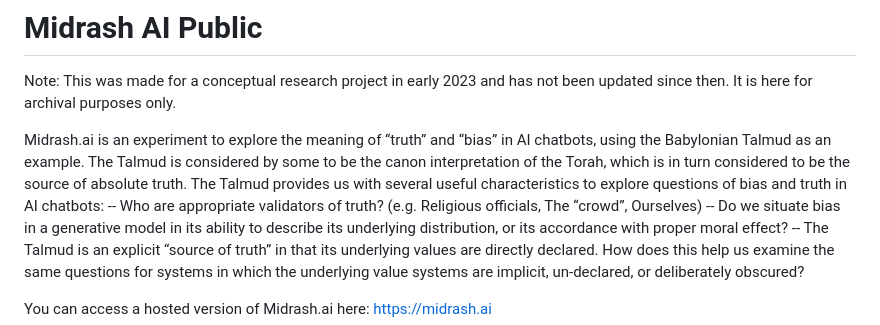
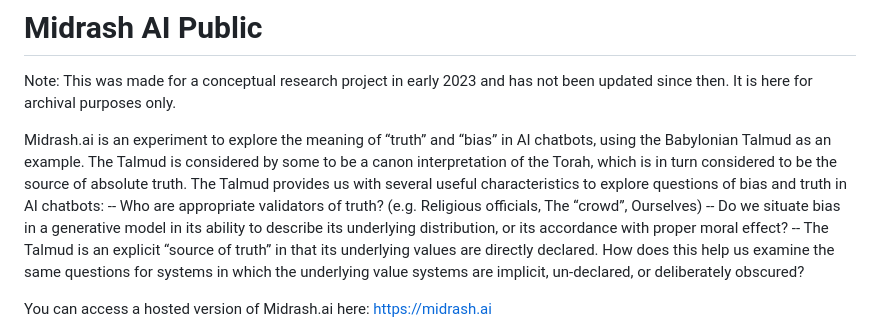
Before and after one commit to handshake-consulting/midrash-ai-public, a Markdown page: README.md, the part around the change. GitHub-like rendering.

```diff
--- a/README.md
+++ b/README.md
@@ -2,7 +2,7 @@
 
 Note: This was made for a conceptual research project in early 2023 and has not been updated since then. It is here for archival purposes only.
 
-Midrash.ai is an experiment to explore the meaning of “truth” and “bias” in AI chatbots, using the Babylonian Talmud as an example. The Talmud is considered by some to be the canon interpretation of the Torah, which is in turn considered to be the source of absolute truth. The Talmud provides us with several useful characteristics to explore questions of bias and truth in AI chatbots:
+Midrash.ai is an experiment to explore the meaning of “truth” and “bias” in AI chatbots, using the Babylonian Talmud as an example. The Talmud is considered by some to be a canon interpretation of the Torah, which is in turn considered to be the source of absolute truth. The Talmud provides us with several useful characteristics to explore questions of bias and truth in AI chatbots:
 -- Who are appropriate validators of truth? (e.g. Religious officials, The “crowd”, Ourselves)
 -- Do we situate bias in a generative model in its ability to describe its underlying distribution, or its accordance with proper moral effect?
 -- The Talmud is an explicit “source of truth” in that its underlying values are directly declared. How does this help us examine the same questions for systems in which the underlying value systems are implicit, un-declared, or deliberately obscured?
```
